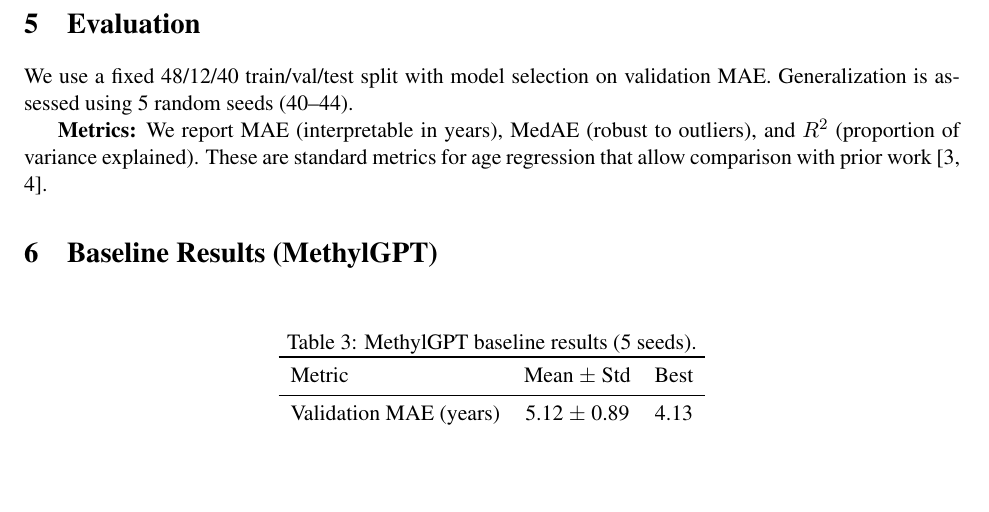
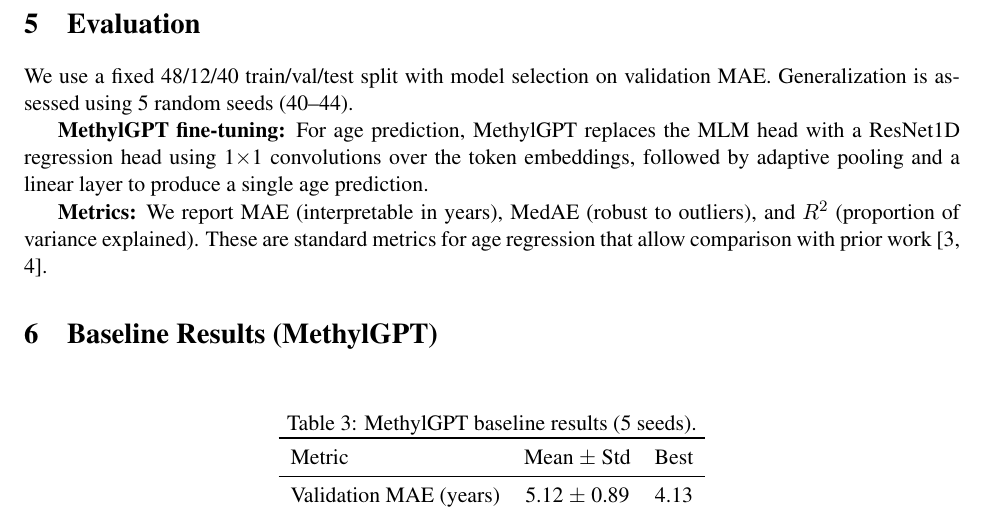
Before and after one commit to netanelazran11/BiomedSciAI_ACL_Project, a LaTeX document (methyl/docs/methylation_age_report.tex): part of page 2 of 4, cut so that both start at the same text, the shorter picture padded with empty space. Compiled offline with pdfLaTeX.

Commit message:
Add MethylGPT fine-tuning details (ResNet1D with 1x1 conv) to Evaluation section

```diff
--- a/methyl/docs/methylation_age_report.tex
+++ b/methyl/docs/methylation_age_report.tex
@@ -62,6 +62,8 @@
 
 \section{Evaluation}
 We use a fixed 48/12/40 train/val/test split with model selection on validation MAE. Generalization is assessed using 5 random seeds (40--44).
+
+\textbf{MethylGPT fine-tuning:} For age prediction, MethylGPT replaces the MLM head with a ResNet1D regression head using 1$\times$1 convolutions over the token embeddings, followed by adaptive pooling and a linear layer to produce a single age prediction.
 
 \textbf{Metrics:} We report MAE (interpretable in years), MedAE (robust to outliers), and $R^2$ (proportion of variance explained). These are standard metrics for age regression that allow comparison with prior work~[3, 4].
 
```
